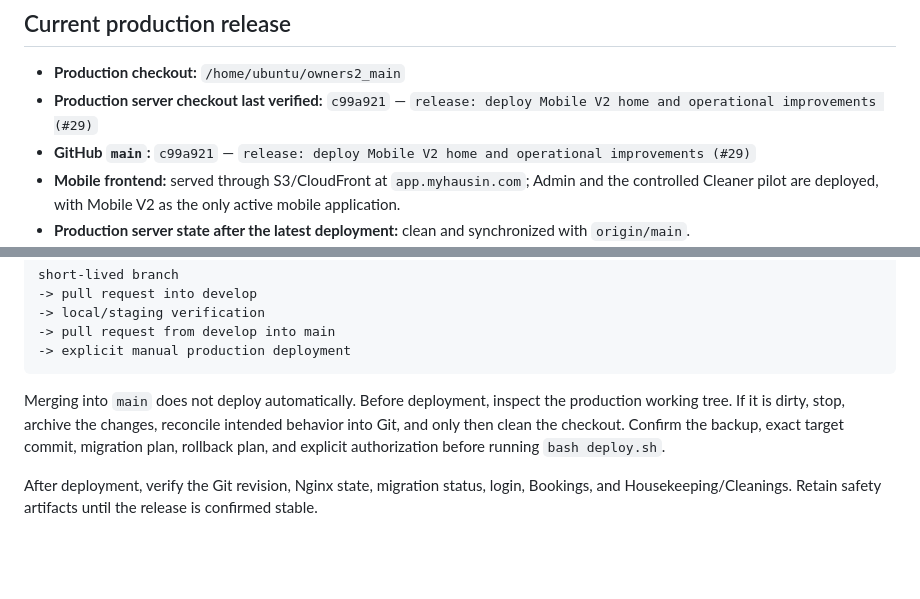
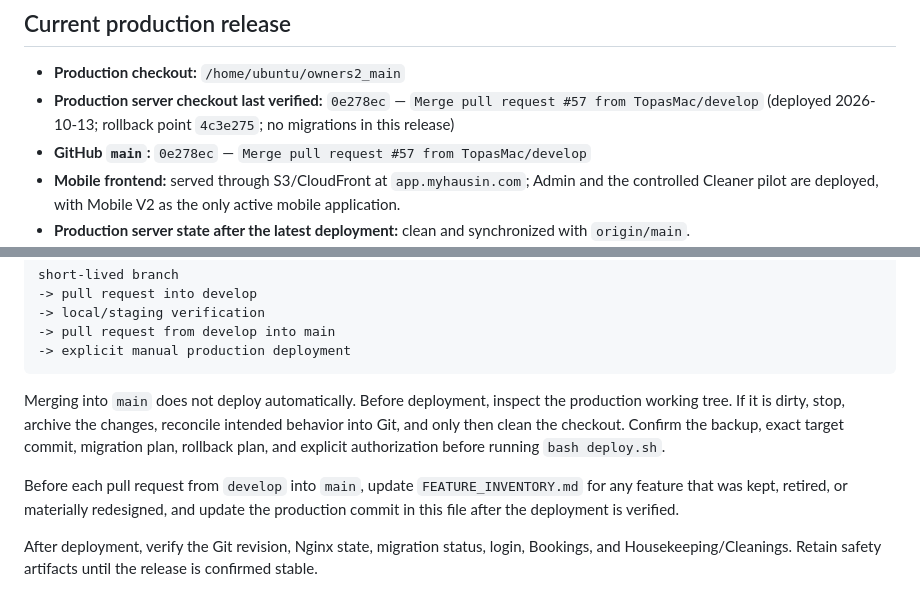
Before and after one commit to TopasMac/o2_dashboard, a Markdown page: PROJECT_STATUS.md, 2 parts joined by grey strips. Rendered like a GitHub page; blank space fills up the shorter version.

```diff
--- a/PROJECT_STATUS.md
+++ b/PROJECT_STATUS.md
@@ -65,8 +65,8 @@ Booking synchronization may create or update a checkout cleaning, but it must no
 ## Current production release
 
 - **Production checkout:** `/home/ubuntu/owners2_main`
-- **Production server checkout last verified:** `c99a921` — `release: deploy Mobile V2 home and operational improvements (#29)`
-- **GitHub `main`:** `c99a921` — `release: deploy Mobile V2 home and operational improvements (#29)`
+- **Production server checkout last verified:** `0e278ec` — `Merge pull request #57 from TopasMac/develop` (deployed 2026-10-13; rollback point `4c3e275`; no migrations in this release)
+- **GitHub `main`:** `0e278ec` — `Merge pull request #57 from TopasMac/develop`
 - **Mobile frontend:** served through S3/CloudFront at `app.myhausin.com`; Admin and the controlled Cleaner pilot are deployed, with Mobile V2 as the only active mobile application.
 - **Production server state after the latest deployment:** clean and synchronized with `origin/main`.
 - **Nginx:** active
@@ -134,6 +134,8 @@ short-lived branch
 
 Merging into `main` does not deploy automatically. Before deployment, inspect the production working tree. If it is dirty, stop, archive the changes, reconcile intended behavior into Git, and only then clean the checkout. Confirm the backup, exact target commit, migration plan, rollback plan, and explicit authorization before running `bash deploy.sh`.
 
+Before each pull request from `develop` into `main`, update `FEATURE_INVENTORY.md` for any feature that was kept, retired, or materially redesigned, and update the production commit in this file after the deployment is verified.
+
 After deployment, verify the Git revision, Nginx state, migration status, login, Bookings, and Housekeeping/Cleanings. Retain safety artifacts until the release is confirmed stable.
 
 ## Decisions still needed
```
Also changed, not shown: FEATURE_INVENTORY.md (+2 -0 lines).
